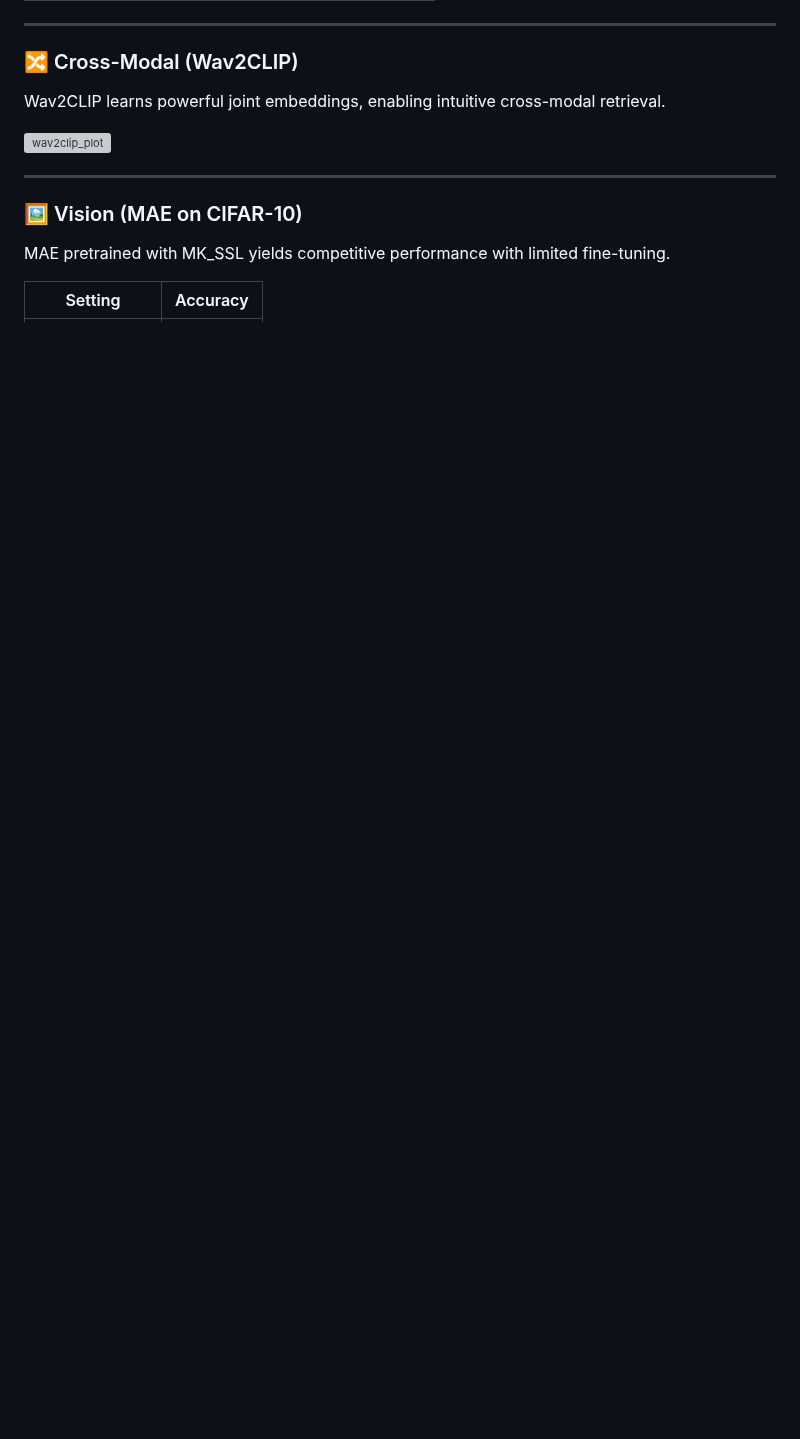
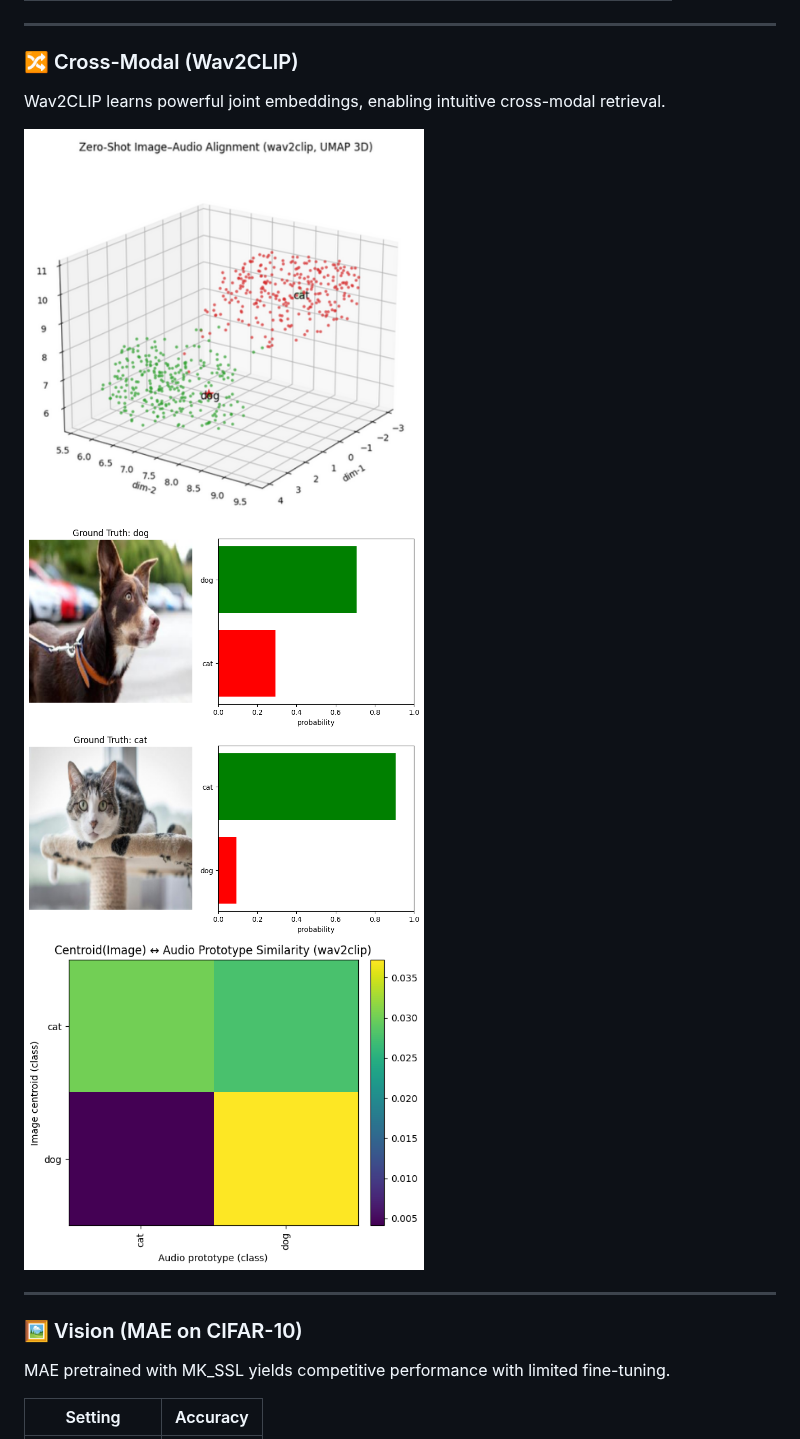
Before and after one commit to MK-SSL-Lab/mk-unified-ssl-toolbox, a Markdown page: README.md, the part around one of its changes. Rendered like a GitHub page; blank space fills up the shorter version; grey boxes are pictures that could not be loaded.

```diff
--- a/README.md
+++ b/README.md
@@ -211,7 +215,11 @@ Wav2Vec2 pretrained with MK\_SSL achieves robust results on TESS, demonstrating
 
 Wav2CLIP learns powerful joint embeddings, enabling intuitive cross-modal retrieval.
 
-![wav2clip\_plot](path/to/wav2clip_visual.png)
+<img src="assets/wav2clip_zero_shot.png" alt="wav2clip_zero_shot" width="400"/>
+<img src="assets/wav2clip_dog_prediction.png" alt="wav2clip_dog_prediction" width="400"/>
+<img src="assets/wav2clip_cat_prediction.png" alt="wav2clip_cat_prediction" width="400"/>
+<img src="assets/wav2clip_sim.png" alt="wav2clip_sim" width="400"/>
+
 
 ---
 
```
Also changed, not shown: other parts of README.md (+34 -14 lines).
